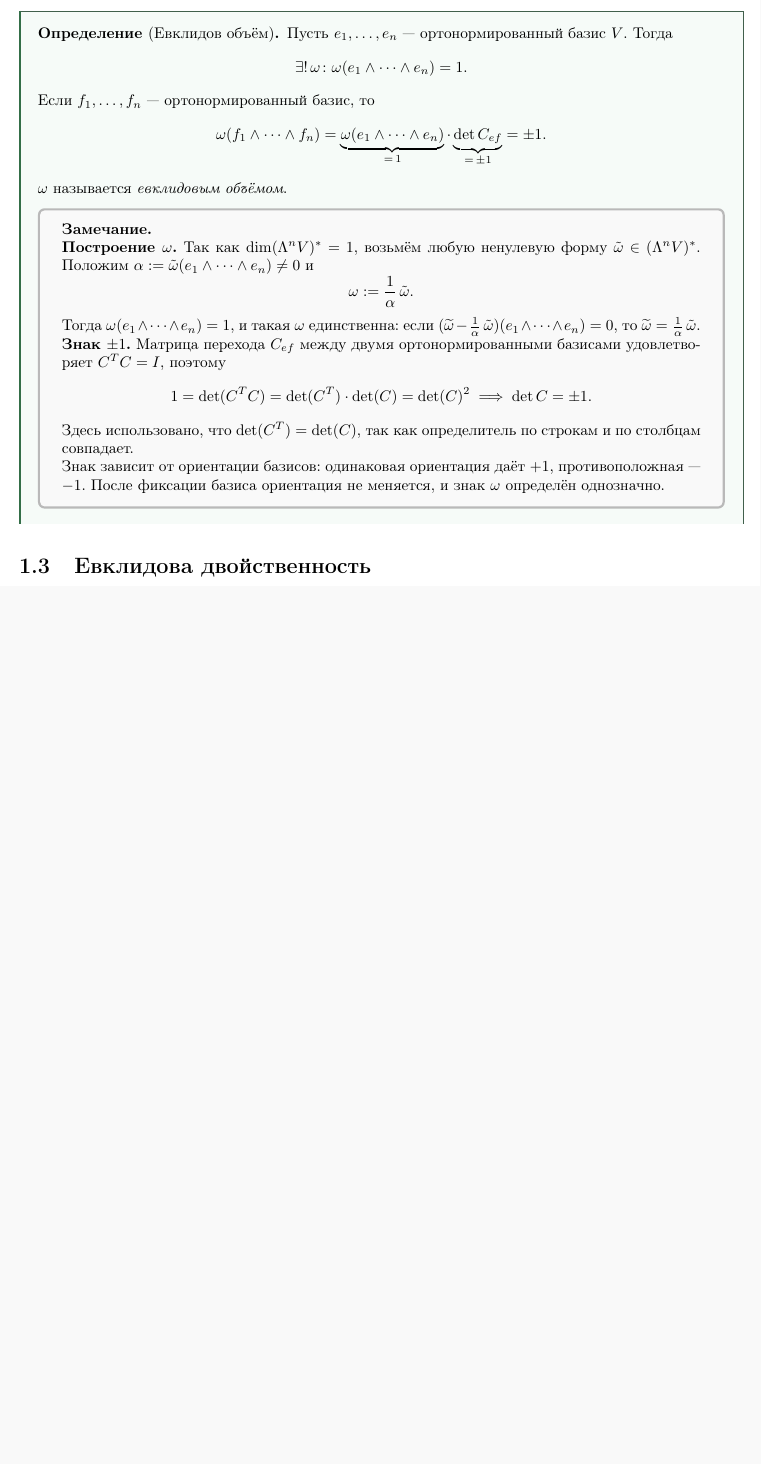
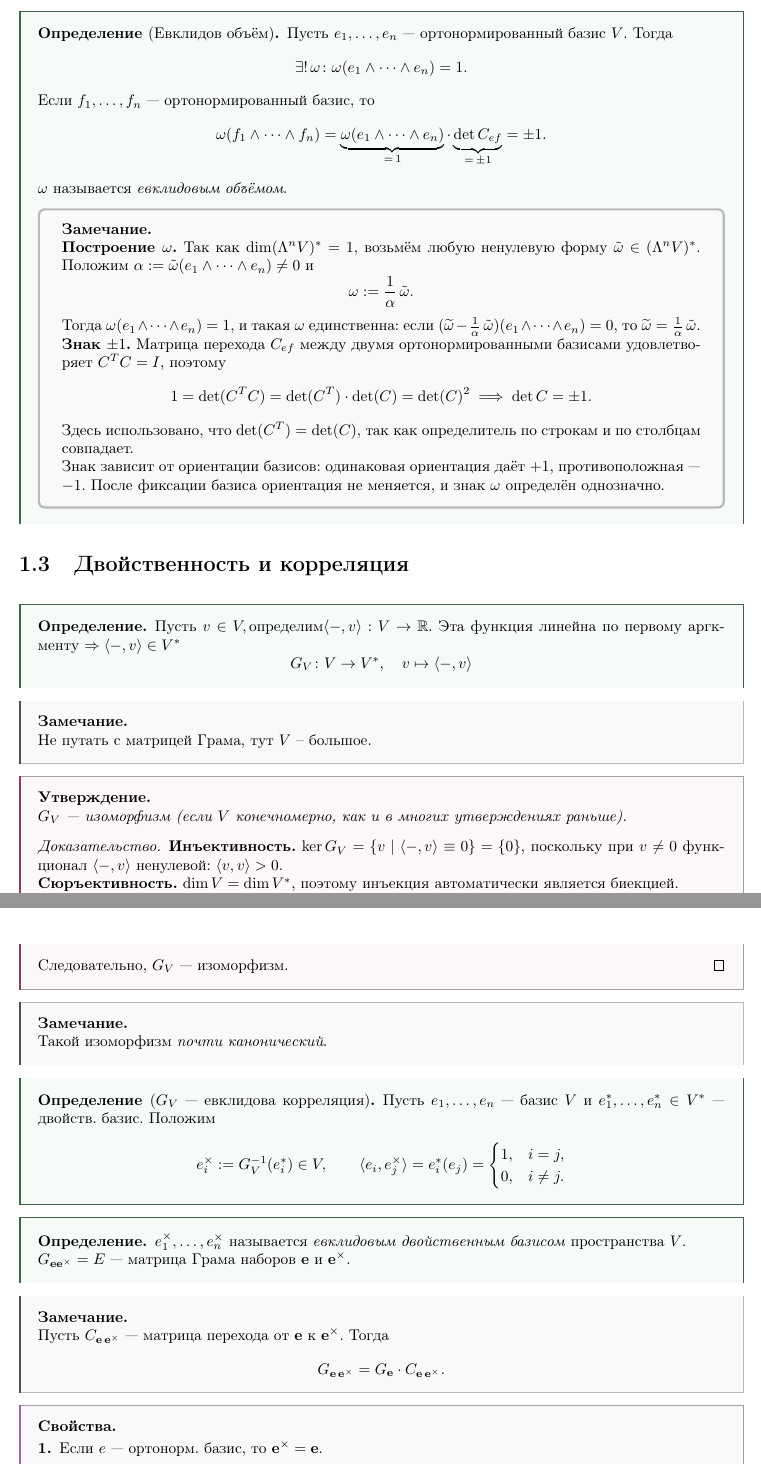
Before and after one commit to ivanshemidko/algebra-notes, a LaTeX document (s2/main.tex, which reads s2/themes/euclidean_duality.tex): part of page 8 of 12 before the commit and two parts of pages 8 and 9 of 13 after it, the two joined at a grey line, cut so that both start at the same text, the shorter picture padded with empty space. Compiled offline with pdfLaTeX.

Commit message:
Complete euclidean duality

```diff
--- a/s2/themes/euclidean_duality.tex
+++ b/s2/themes/euclidean_duality.tex
@@ -1 +1,62 @@
-\section{Евклидова двойственность}
+\section{Двойственность и корреляция}
+
+\begin{definition}
+    Пусть $v \in V,  \text{определим} \langle -, v\rangle: V \rightarrow \mathbb{R}$.
+    Эта функция линейна по первому аргкменту $\Rightarrow \langle -, v\rangle \in V^*$
+    \[
+    G_V \colon V \to V^*, \quad v \mapsto \langle-, v\rangle
+    \]
+\end{definition}
+
+\begin{remark}
+    Не путать с матрицей Грама, тут $V$ -- большое.
+\end{remark}
+
+\begin{stmt}
+    $G_V$ --- изоморфизм (если $V$ конечномерно, как и в многих утверждениях раньше).
+    \begin{proof}
+        \textbf{Инъективность.} $\ker G_V = \{v \mid \langle -, v \rangle \equiv 0\} = \{0\}$,
+        поскольку при $v \neq 0$ функционал $\langle -, v \rangle$ ненулевой:
+        $\langle v, v \rangle > 0$.
+
+        \textbf{Сюръективность.} $\dim V = \dim V^*$, поэтому инъекция автоматически является биекцией.
+
+        \textbf{Линейность.} Скалярное произведение линейно по второму аргументу,
+        откуда $G_V$ линейно. \\ Следовательно, $G_V$ --- изоморфизм.
+    \end{proof}
+
+\end{stmt}
+
+\begin{remark}
+    Такой изоморфизм \textit{почти канонический}.
+\end{remark}
+
+\begin{definition}[$G_V$ — евклидова корреляция]
+    Пусть $e_1, \dots, e_n$ — базис $V$ и $e_1^*, \dots, e_n^* \in V^*$ — двойств.\ базис.
+    Положим
+    \[
+        e_i^\times := G_V^{-1}(e_i^*) \in V, \qquad
+        \langle e_i, e_j^\times \rangle = e_i^*(e_j) = \begin{cases} 1, & i = j, \\ 0, & i \neq j. \end{cases}
+    \]
+
+\end{definition}
+
+\begin{definition}
+    $e_1^\times, \dots, e_n^\times$ называется \emph{евклидовым двойственным базисом} пространства $V$.
+
+    $G_{\mathbf{e} \mathbf{e^\times}} = E$ — матрица Грама наборов $\mathbf{e}$ и $\mathbf{e^\times}$.
+\end{definition}
+
+\begin{remark}
+    Пусть $C_{\mathbf{e}\,\mathbf{e}^\times}$~--- матрица перехода от $\mathbf{e}$ к
+    $\mathbf{e}^\times$. Тогда
+    \[
+        G_{\mathbf{e}\,\mathbf{e}^\times} = G_{\mathbf{e}} \cdot C_{\mathbf{e}\,\mathbf{e}^\times}.
+    \]
+\end{remark}
+
+\begin{proplist}
+    \item
+    Если $e$ — ортонорм.\ базис, то $\mathbf{e^\times} = \mathbf{e}$.
+    \item
+    $(\mathbf{e^\times})^\times = \mathbf{e}$
```
Also changed, not shown: s2/themes/euclidean_duality.tex (25 more changed lines).
